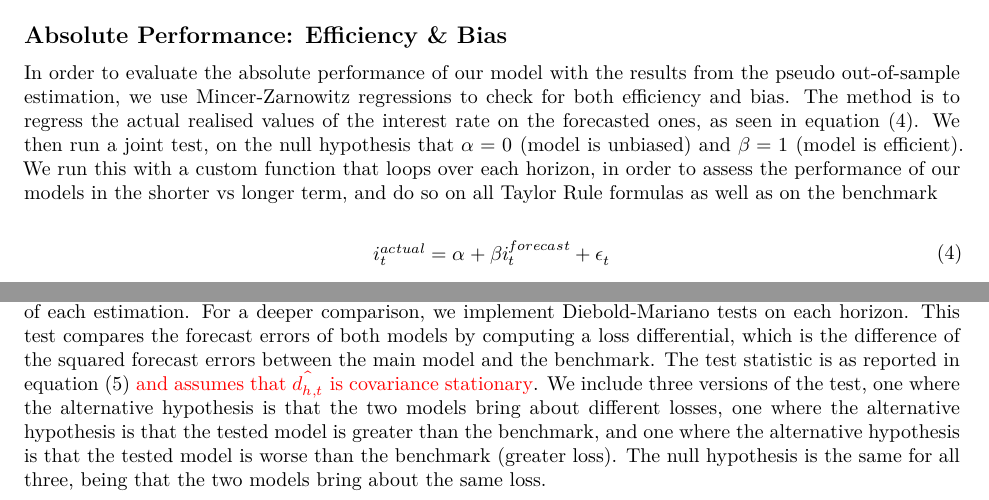
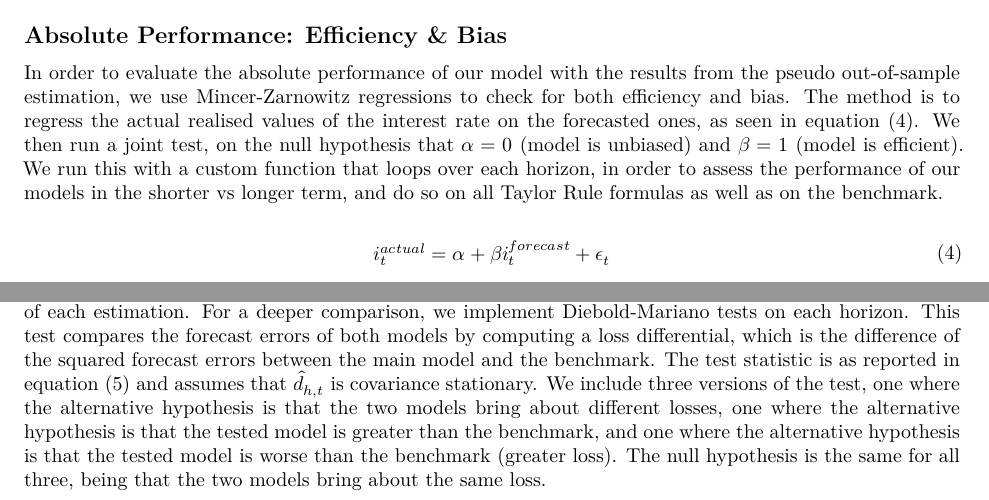
Before and after one commit to theshufflebee/therockcast, an R Markdown document (ECB_Project.Rmd): two parts of pages 30 and 33 of 38, joined at a grey line, cut so that both start at the same text. Rendered offline with R 4.5, knitr and Pandoc, then LaTeX, with nearby package versions; some code elsewhere in the file could not run offline.

Commit message:
finishing up companion paper

```diff
--- a/ECB_Project.Rmd
+++ b/ECB_Project.Rmd
@@ -1492,7 +1492,7 @@ values of the interest rate on the forecasted ones, as seen in equation
 hypothesis that $\alpha = 0$ (model is unbiased) and $\beta = 1$ (model is efficient).
 We run this with a custom function that loops over each horizon, in order to assess
 the performance of our models in the shorter vs longer term, and do so on all
-Taylor Rule formulas as well as on the benchmark
+Taylor Rule formulas as well as on the benchmark.
 
 \begin{equation}
 \begin{aligned}
@@ -1652,8 +1652,8 @@ This allows us to see the average performance of each estimation. For a deeper
 comparison, we implement Diebold-Mariano tests on each horizon. This test compares
 the forecast errors of both models by computing a loss differential, which is the
 difference of the squared forecast errors between the main model and the benchmark.
-The test statistic is as reported in equation \eqref{eq:DM} \textcolor{red}{and
-assumes that $\hat{d_{h,t}}$ is covariance stationary}. We include three versions
+The test statistic is as reported in equation \eqref{eq:DM} and
+assumes that $\hat{d}_{h,t}$ is covariance stationary. We include three versions
 of the test, one where the alternative hypothesis is that the two models bring
 about different losses, one where the alternative hypothesis is that the tested
 model is greater than the benchmark, and one where the alternative hypothesis is
```
Also changed, not shown: ECB_Project.pdf, ECB_Project.Rmd (6 more changed lines).
